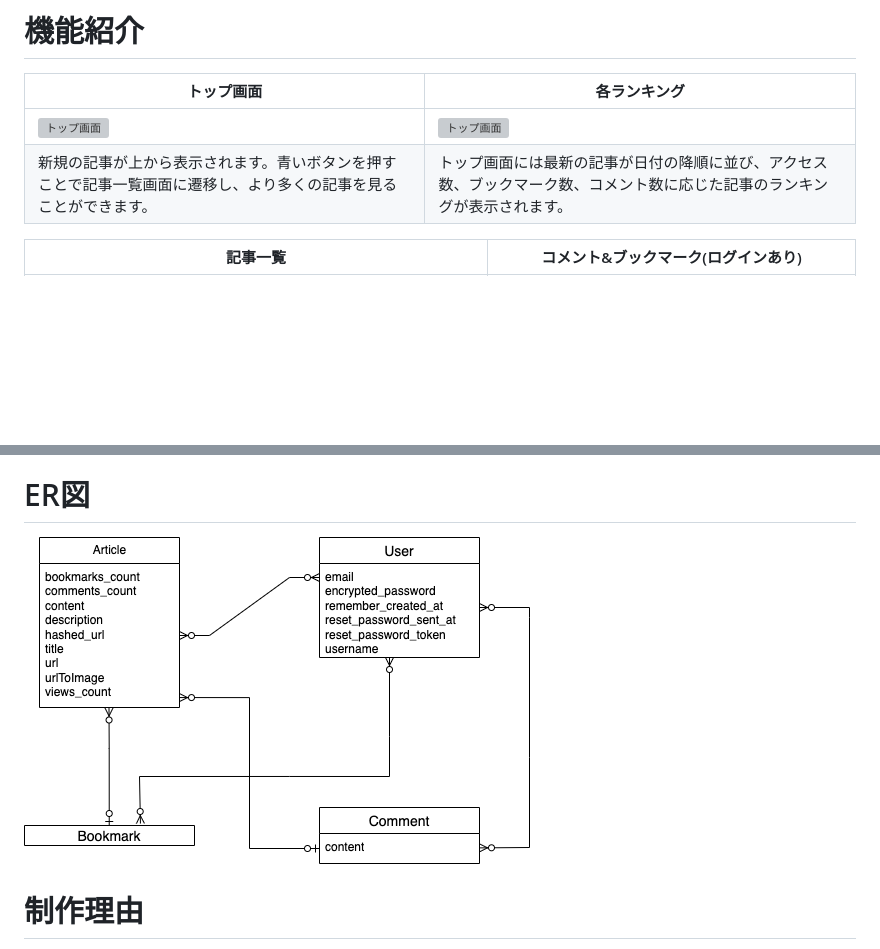
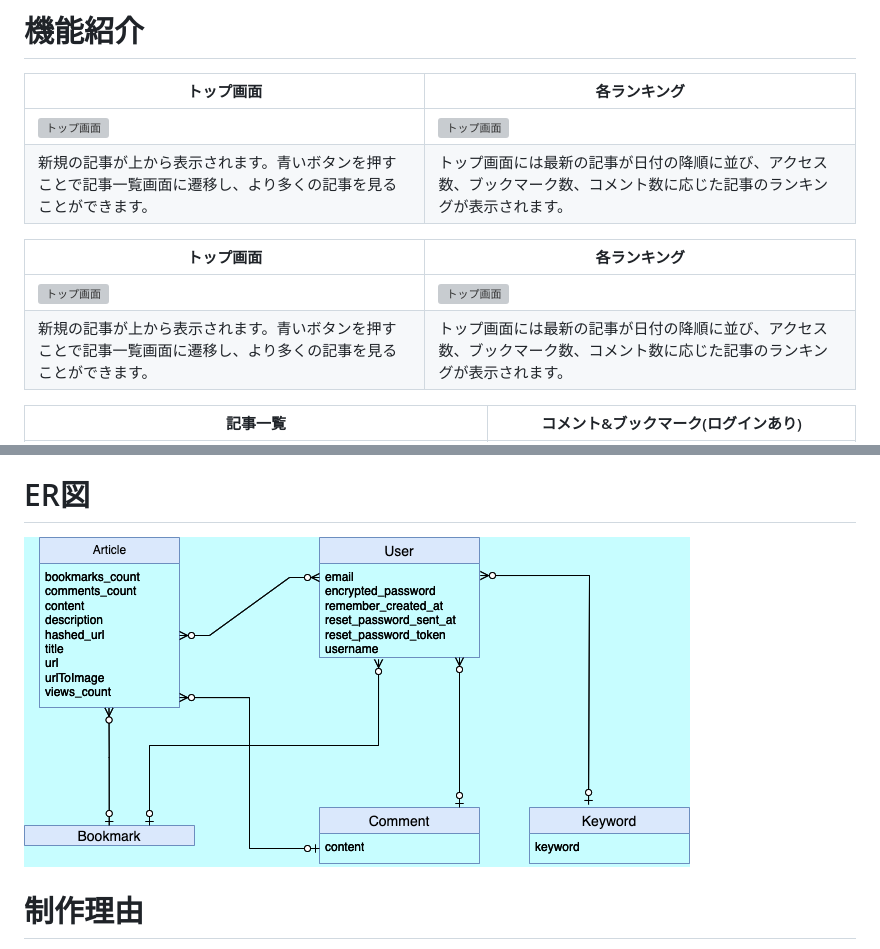
Before and after one commit to hiroya0/car_infomation, a Markdown page: README.md, 2 parts joined by grey strips. Rendered like a GitHub page; pictures changed too: public/images/ER.png (deleted), public/images/Fix_ER.png (added); blank space fills up the shorter version; grey boxes are pictures that could not be loaded.

Commit message:
Add_画像の更新

```diff
--- a/README.md
+++ b/README.md
@@ -9,6 +9,12 @@ https://carinfomation-1188e7c8a511.herokuapp.com/
 | ---- | ---- |
 | ![トップ画面](public/images/top_info.png) | ![トップ画面](public/images/topmenu.png) |
 | 新規の記事が上から表示されます。青いボタンを押すことで記事一覧画面に遷移し、より多くの記事を見ることができます。 | トップ画面には最新の記事が日付の降順に並び、アクセス数、ブックマーク数、コメント数に応じた記事のランキングが表示されます。 |
+
+| トップ画面 | 各ランキング |
+| ---- | ---- |
+| ![トップ画面](public/images/top_info.png) | ![トップ画面](public/images/topmenu.png) |
+| 新規の記事が上から表示されます。青いボタンを押すことで記事一覧画面に遷移し、より多くの記事を見ることができます。 | トップ画面には最新の記事が日付の降順に並び、アクセス数、ブックマーク数、コメント数に応じた記事のランキングが表示されます。 |
+
 
 | 記事一覧 | コメント&ブックマーク(ログインあり) |
 | ---- | ---- |
@@ -26,7 +32,7 @@ News APIで記事ごとにidを付加させることが上手く出来ず苦労
 ![インフラ図](public/images/infrastructure.png)
 
 # ER図
-![ER図](public/images/ER.png)
+![ER図](public/images/Fix_ER.png)
 
 # 制作理由
 友人が車の免許の取得中であり、兼ねてから車の情報を得るために今までGoogleニュースを使用していたものの、検索である程度絞れても全く関係ない記事が多く出て車のカテゴリの検索結果を出すのに時間がかかるため、最初からあらかじめ車の記事が中心に集まっており、なおかつ検索でより絞り込みやすい記事サイトがあると便利ということを聞き、アプリの制作に至りました。
```
Also changed, not shown: public/images/infrastructure.png.
